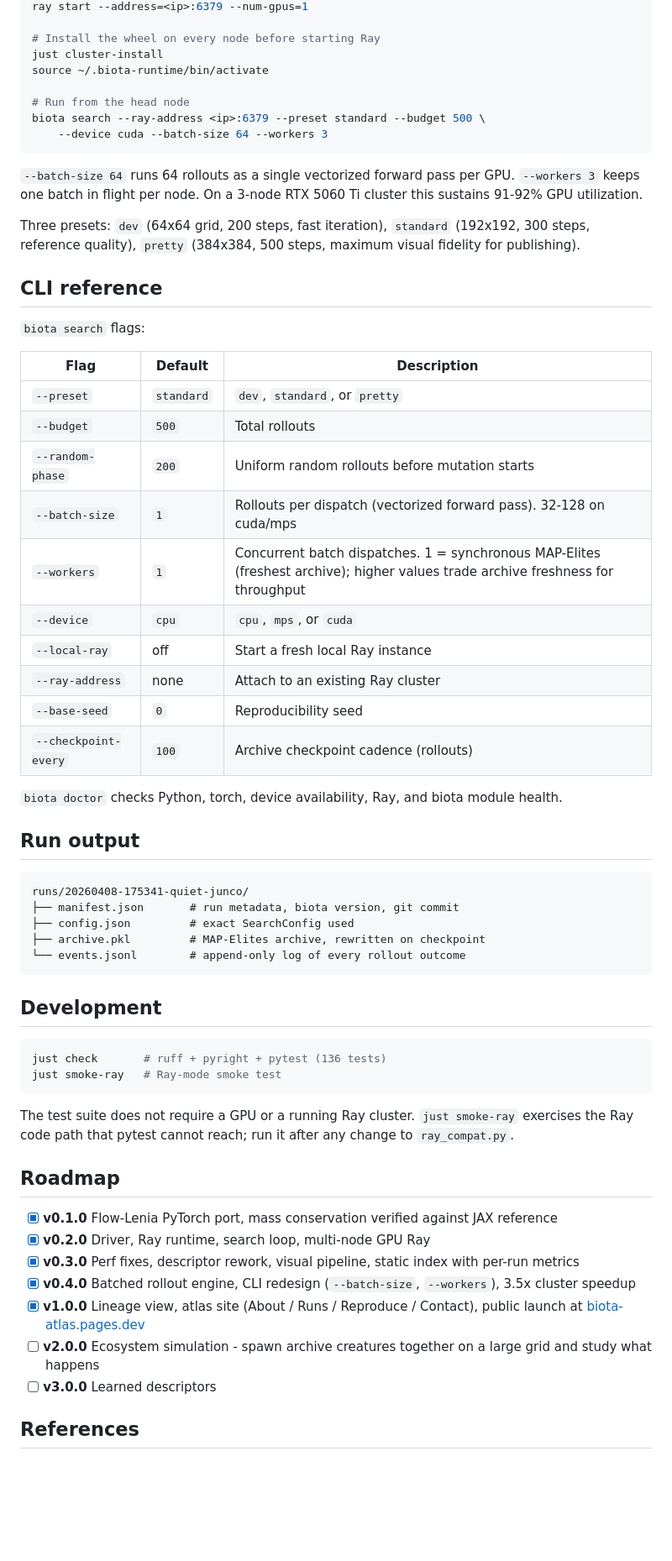
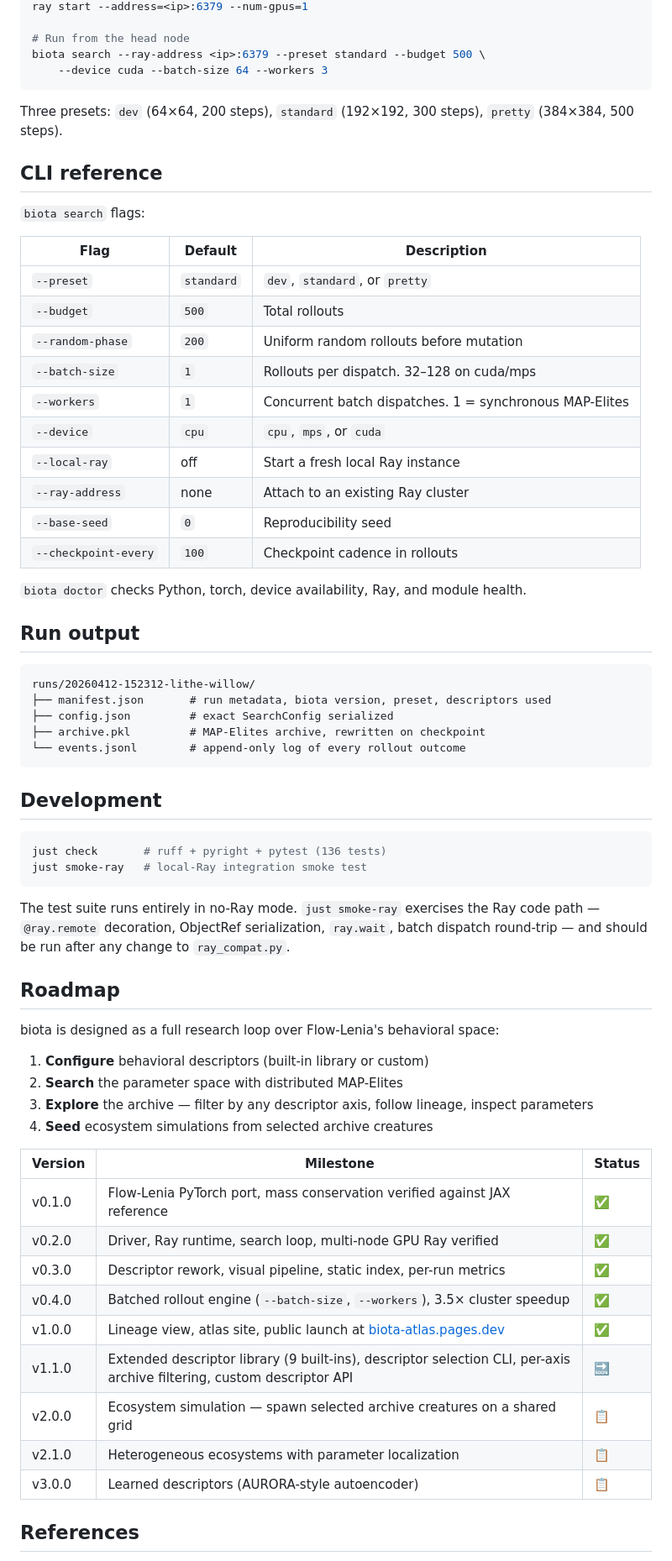
Before and after one commit to rkv0id/biota, a Markdown page: README.md, the part around one of its changes. Shown at 84% size. Rendered like a GitHub page; blank space fills up the shorter version.

````diff
--- a/README.md
+++ b/README.md
@@ -75,17 +82,11 @@ ray start --head --node-ip-address=<ip> --port=6379 --num-gpus=1
 ray start --address=<ip>:6379 --num-gpus=1
-
-# Install the wheel on every node before starting Ray
-just cluster-install
-source ~/.biota-runtime/bin/activate
 
 # Run from the head node
 biota search --ray-address <ip>:6379 --preset standard --budget 500 \
     --device cuda --batch-size 64 --workers 3
 ```
 
-`--batch-size 64` runs 64 rollouts as a single vectorized forward pass per GPU. `--workers 3` keeps one batch in flight per node. On a 3-node RTX 5060 Ti cluster this sustains 91-92% GPU utilization.
-
-Three presets: `dev` (64x64 grid, 200 steps, fast iteration), `standard` (192x192, 300 steps, reference quality), `pretty` (384x384, 500 steps, maximum visual fidelity for publishing).
+Three presets: `dev` (64×64, 200 steps), `standard` (192×192, 300 steps), `pretty` (384×384, 500 steps).
 
 ## CLI reference
 
@@ -95,23 +96,23 @@ Three presets: `dev` (64x64 grid, 200 steps, fast iteration), `standard` (192x19
 |---|---|---|
 | `--preset` | `standard` | `dev`, `standard`, or `pretty` |
 | `--budget` | `500` | Total rollouts |
-| `--random-phase` | `200` | Uniform random rollouts before mutation starts |
-| `--batch-size` | `1` | Rollouts per dispatch (vectorized forward pass). 32-128 on cuda/mps |
-| `--workers` | `1` | Concurrent batch dispatches. 1 = synchronous MAP-Elites (freshest archive); higher values trade archive freshness for throughput |
+| `--random-phase` | `200` | Uniform random rollouts before mutation |
+| `--batch-size` | `1` | Rollouts per dispatch. 32–128 on cuda/mps |
+| `--workers` | `1` | Concurrent batch dispatches. 1 = synchronous MAP-Elites |
 | `--device` | `cpu` | `cpu`, `mps`, or `cuda` |
 | `--local-ray` | off | Start a fresh local Ray instance |
 | `--ray-address` | none | Attach to an existing Ray cluster |
 | `--base-seed` | `0` | Reproducibility seed |
-| `--checkpoint-every` | `100` | Archive checkpoint cadence (rollouts) |
+| `--checkpoint-every` | `100` | Checkpoint cadence in rollouts |
 
-`biota doctor` checks Python, torch, device availability, Ray, and biota module health.
+`biota doctor` checks Python, torch, device availability, Ray, and module health.
 
 ## Run output
 
 ```
-runs/20260408-175341-quiet-junco/
-├── manifest.json       # run metadata, biota version, git commit
-├── config.json         # exact SearchConfig used
+runs/20260412-152312-lithe-willow/
+├── manifest.json       # run metadata, biota version, preset, descriptors used
+├── config.json         # exact SearchConfig serialized
 ├── archive.pkl         # MAP-Elites archive, rewritten on checkpoint
 └── events.jsonl        # append-only log of every rollout outcome
 ```
@@ -120,20 +121,31 @@ runs/20260408-175341-quiet-junco/
 
 ```bash
 just check       # ruff + pyright + pytest (136 tests)
-just smoke-ray   # Ray-mode smoke test
+just smoke-ray   # local-Ray integration smoke test
 ```
 
-The test suite does not require a GPU or a running Ray cluster. `just smoke-ray` exercises the Ray code path that pytest cannot reach; run it after any change to `ray_compat.py`.
+The test suite runs entirely in no-Ray mode. `just smoke-ray` exercises the Ray code path — `@ray.remote` decoration, ObjectRef serialization, `ray.wait`, batch dispatch round-trip — and should be run after any change to `ray_compat.py`.
 
 ## Roadmap
 
-- [x] **v0.1.0** Flow-Lenia PyTorch port, mass conservation verified against JAX reference
-- [x] **v0.2.0** Driver, Ray runtime, search loop, multi-node GPU Ray
-- [x] **v0.3.0** Perf fixes, descriptor rework, visual pipeline, static index with per-run metrics
-- [x] **v0.4.0** Batched rollout engine, CLI redesign (`--batch-size`, `--workers`), 3.5x cluster speedup
-- [x] **v1.0.0** Lineage view, atlas site (About / Runs / Reproduce / Contact), public launch at [biota-atlas.pages.dev](https://biota-atlas.pages.dev)
-- [ ] **v2.0.0** Ecosystem simulation - spawn archive creatures together on a large grid and study what happens
-- [ ] **v3.0.0** Learned descriptors
+biota is designed as a full research loop over Flow-Lenia's behavioral space:
+
+1. **Configure** behavioral descriptors (built-in library or custom)
+2. **Search** the parameter space with distributed MAP-Elites
+3. **Explore** the archive — filter by any descriptor axis, follow lineage, inspect parameters
+4. **Seed** ecosystem simulations from selected archive creatures
+
+| Version | Milestone | Status |
+|---|---|---|
+| v0.1.0 | Flow-Lenia PyTorch port, mass conservation verified against JAX reference | ✅ |
+| v0.2.0 | Driver, Ray runtime, search loop, multi-node GPU Ray verified | ✅ |
+| v0.3.0 | Descriptor rework, visual pipeline, static index, per-run metrics | ✅ |
+| v0.4.0 | Batched rollout engine (`--batch-size`, `--workers`), 3.5× cluster speedup | ✅ |
+| v1.0.0 | Lineage view, atlas site, public launch at [biota-atlas.pages.dev](https://biota-atlas.pages.dev) | ✅ |
+| v1.1.0 | Extended descriptor library (9 built-ins), descriptor selection CLI, per-axis archive filtering, custom descriptor API | 🔜 |
+| v2.0.0 | Ecosystem simulation — spawn selected archive creatures on a shared grid | 📋 |
+| v2.1.0 | Heterogeneous ecosystems with parameter localization | 📋 |
+| v3.0.0 | Learned descriptors (AURORA-style autoencoder) | 📋 |
 
 ## References
 
````
Also changed, not shown: other parts of README.md (+38 -30 lines).
